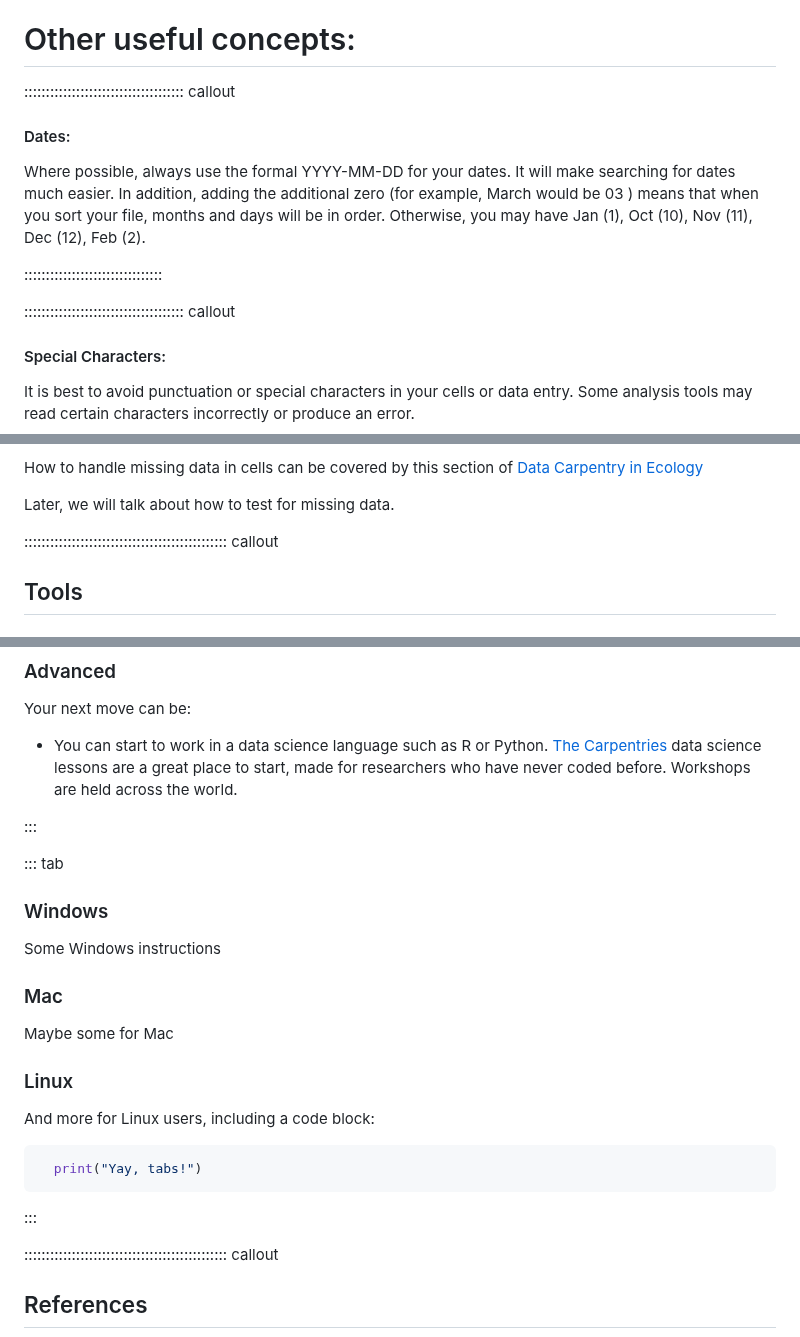
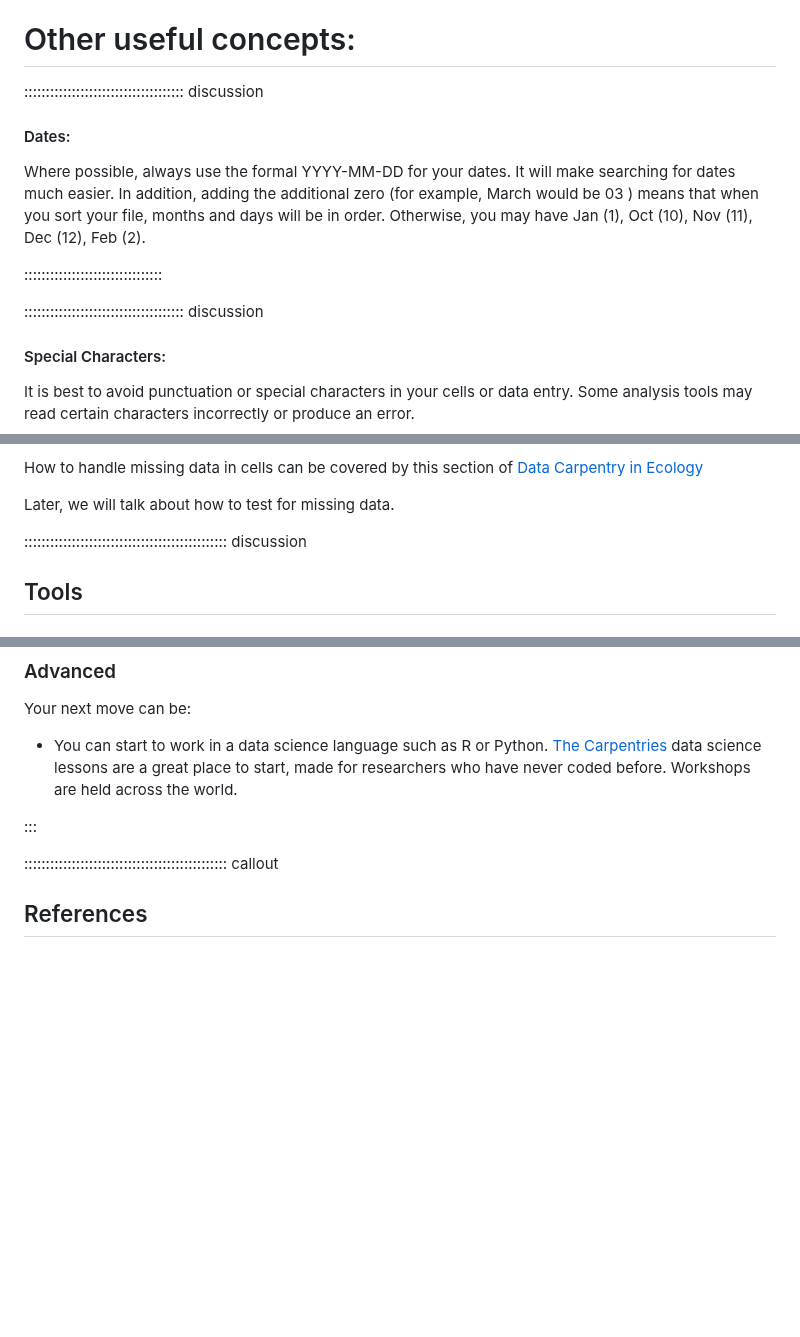
Before and after one commit to da5nsy/ReproducibleResearch, a Markdown page: episodes/step2TidyFiles.md, 3 parts joined by grey strips. Drawn GitHub-style; blank space fills up the shorter version.

Commit message:
formatting update on step 3

````diff
--- a/episodes/step2TidyFiles.md
+++ b/episodes/step2TidyFiles.md
@@ -74,7 +74,7 @@ When multiple people are entering data manually, it may be beneficial to use a s
 
 # Other useful concepts:
 
-::::::::::::::::::::::::::::::::::::: callout
+::::::::::::::::::::::::::::::::::::: discussion
 
 #### Dates:
 
@@ -82,7 +82,7 @@ Where possible, always use the formal YYYY-MM-DD for your dates. It will make se
 
 ::::::::::::::::::::::::::::::::
 
-::::::::::::::::::::::::::::::::::::: callout
+::::::::::::::::::::::::::::::::::::: discussion
 
 #### Special Characters:
 
@@ -131,7 +131,7 @@ Later, we will talk about how to test for missing data.
 
 
 
-:::::::::::::::::::::::::::::::::::::::::::::::  callout
+:::::::::::::::::::::::::::::::::::::::::::::::  discussion
 
 ## Tools
 
@@ -187,26 +187,6 @@ Your next move can be:
 
 
 
-::: tab
-
-### Windows
-
-Some Windows instructions
-
-### Mac
-
-Maybe some for Mac
-
-### Linux
-
-And more for Linux users, including a code block:
-
-```python
-  print("Yay, tabs!")
-```
-
-:::
-
 
 ::::::::::::::::::::::::::::::::::::::::::::::: callout
 
````
Also changed, not shown: episodes/step3MethodStats.md (+35 -7 lines).
